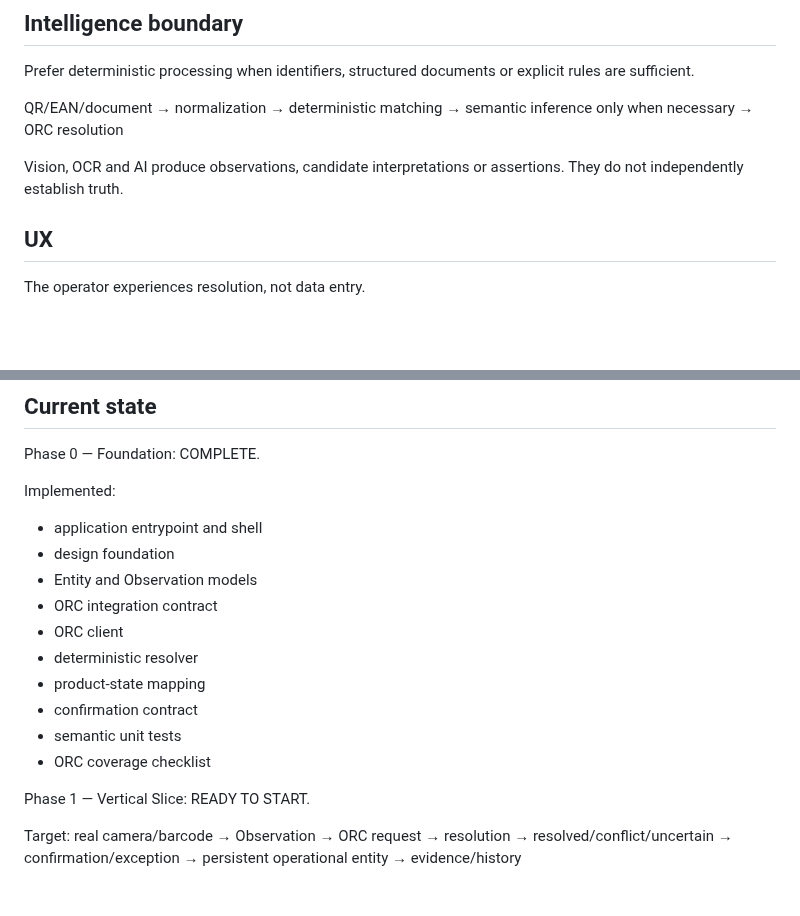
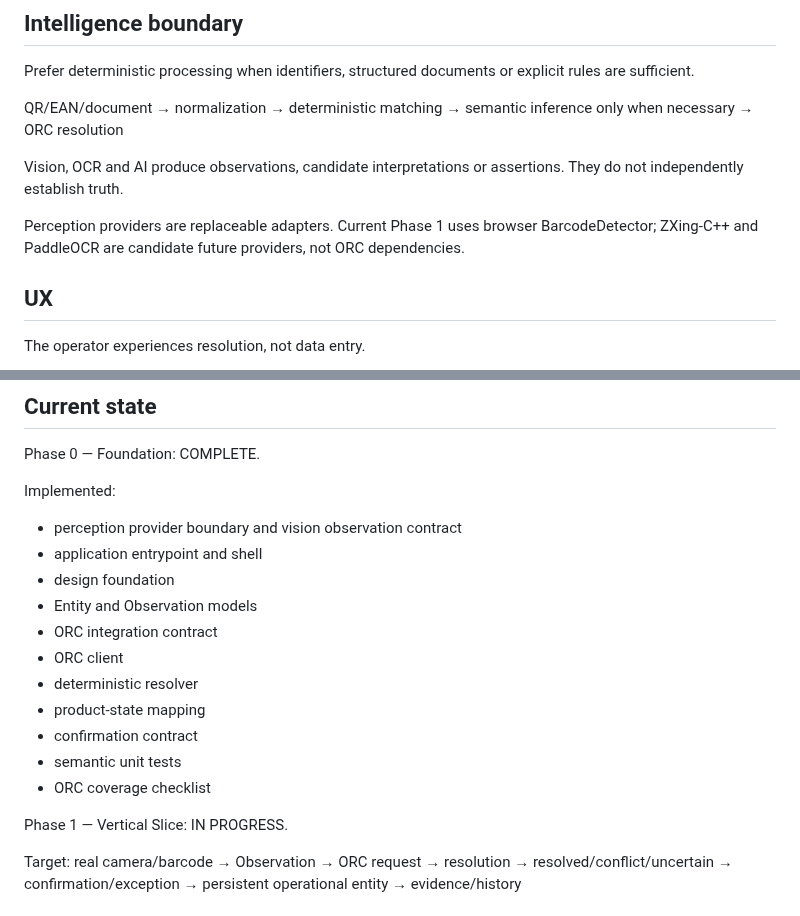
Before and after one commit to symbeon-labs/3l0-vision, a Markdown page: skills/3l0-vision/SKILL.md, 2 parts joined by grey strips. Drawn GitHub-style; blank space fills up the shorter version.

Commit message:
docs: align skill with active phase 1 perception layer

```diff
--- a/skills/3l0-vision/SKILL.md
+++ b/skills/3l0-vision/SKILL.md
@@ -52,6 +52,8 @@ QR/EAN/document → normalization → deterministic matching → semantic infere
 
 Vision, OCR and AI produce observations, candidate interpretations or assertions. They do not independently establish truth.
 
+Perception providers are replaceable adapters. Current Phase 1 uses browser BarcodeDetector; ZXing-C++ and PaddleOCR are candidate future providers, not ORC dependencies.
+
 ## UX
 The operator experiences resolution, not data entry.
 
@@ -91,6 +93,7 @@ Before changing code:
 Phase 0 — Foundation: COMPLETE.
 
 Implemented:
+- perception provider boundary and vision observation contract
 - application entrypoint and shell
 - design foundation
 - Entity and Observation models
@@ -102,7 +105,7 @@ Implemented:
 - semantic unit tests
 - ORC coverage checklist
 
-Phase 1 — Vertical Slice: READY TO START.
+Phase 1 — Vertical Slice: IN PROGRESS.
 
 Target:
 real camera/barcode → Observation → ORC request → resolution → resolved/conflict/uncertain → confirmation/exception → persistent operational entity → evidence/history
```
